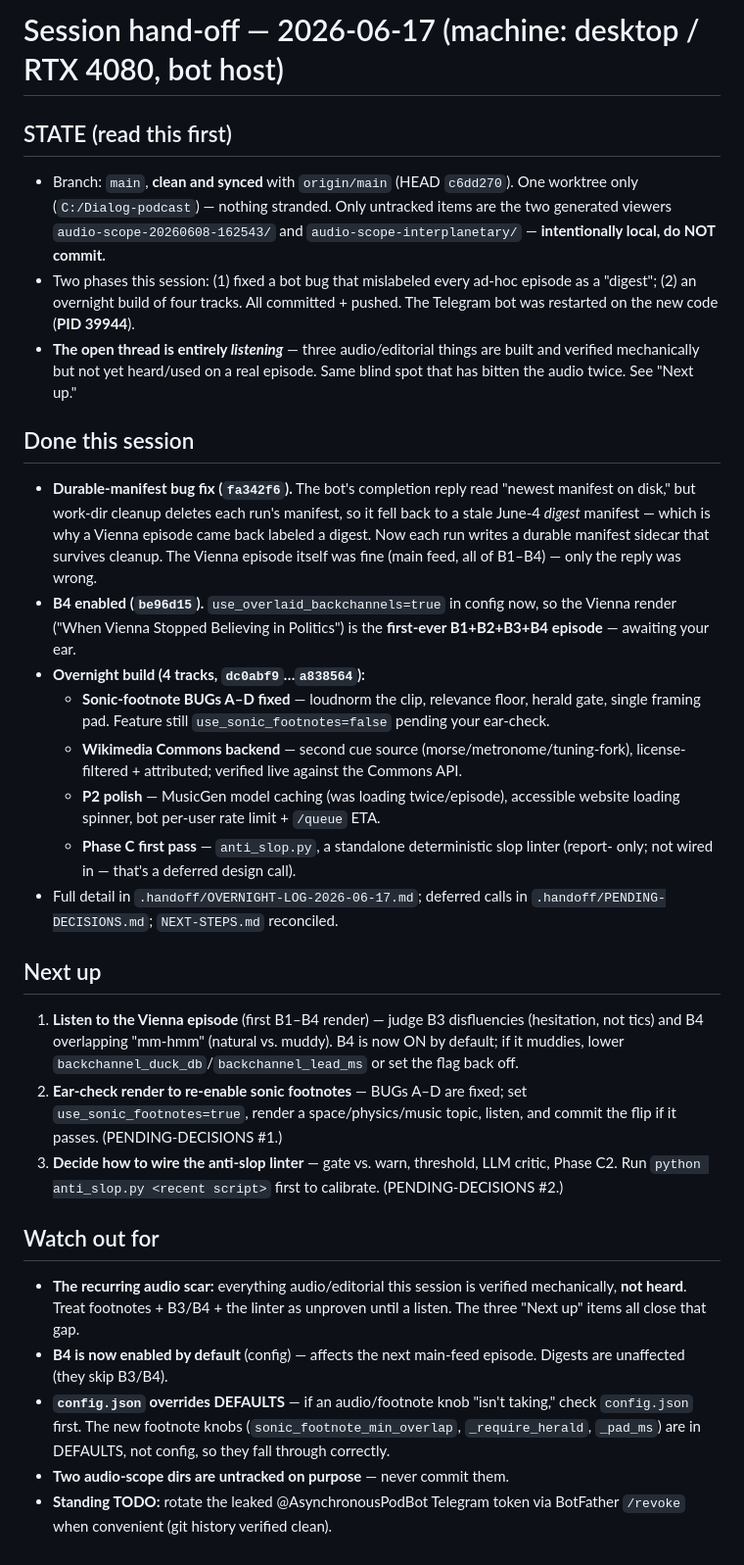
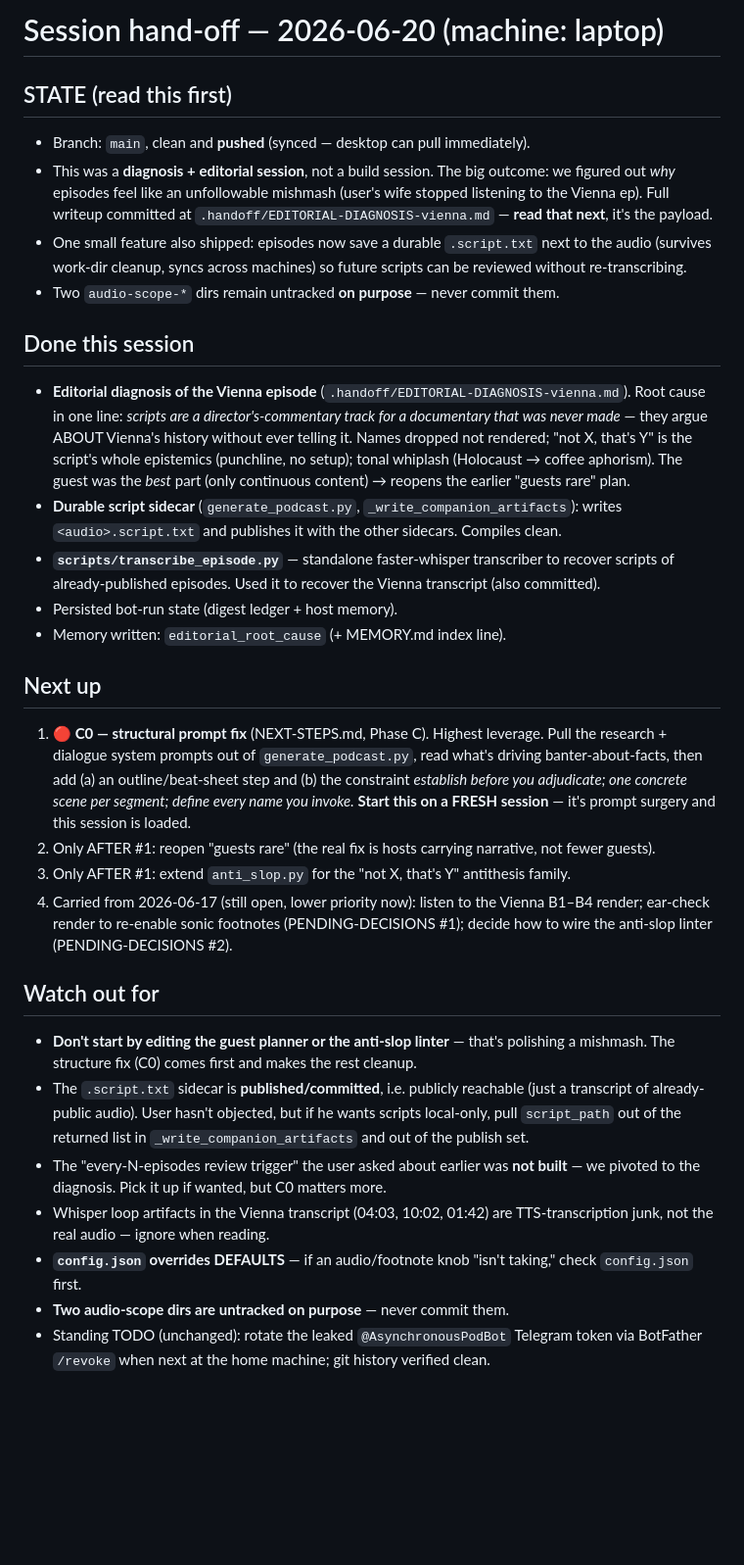
Before and after one commit to rauscha/Dialog-podcast, a Markdown page: .handoff/SESSION-HANDOFF.md, the part around the change. Shown at 98% size. Drawn GitHub-style; blank space fills up the shorter version.

Commit message:
docs: session hand-off 2026-06-20 — editorial diagnosis + C0 structural fix priority
Co-Authored-By: Claude Opus 4.8 (1M context) <noreply@anthropic.com>

```diff
--- a/.handoff/SESSION-HANDOFF.md
+++ b/.handoff/SESSION-HANDOFF.md
@@ -1,61 +1,29 @@
-# Session hand-off — 2026-06-17 (machine: desktop / RTX 4080, bot host)
+# Session hand-off — 2026-06-20 (machine: laptop)
 
 ## STATE (read this first)
-
-- Branch: `main`, **clean and synced** with `origin/main` (HEAD `c6dd270`). One worktree
-  only (`C:/Dialog-podcast`) — nothing stranded. Only untracked items are the two
-  generated viewers `audio-scope-20260608-162543/` and `audio-scope-interplanetary/` —
-  **intentionally local, do NOT commit.**
-- Two phases this session: (1) fixed a bot bug that mislabeled every ad-hoc episode as a
-  "digest"; (2) an overnight build of four tracks. All committed + pushed. The Telegram
-  bot was restarted on the new code (**PID 39944**).
-- **The open thread is entirely *listening*** — three audio/editorial things are built and
-  verified mechanically but not yet heard/used on a real episode. Same blind spot that has
-  bitten the audio twice. See "Next up."
+- Branch: `main`, clean and **pushed** (synced — desktop can pull immediately).
+- This was a **diagnosis + editorial session**, not a build session. The big outcome: we figured out *why* episodes feel like an unfollowable mishmash (user's wife stopped listening to the Vienna ep). Full writeup committed at `.handoff/EDITORIAL-DIAGNOSIS-vienna.md` — **read that next**, it's the payload.
+- One small feature also shipped: episodes now save a durable `.script.txt` next to the audio (survives work-dir cleanup, syncs across machines) so future scripts can be reviewed without re-transcribing.
+- Two `audio-scope-*` dirs remain untracked **on purpose** — never commit them.
 
 ## Done this session
-
-- **Durable-manifest bug fix (`fa342f6`).** The bot's completion reply read "newest
-  manifest on disk," but work-dir cleanup deletes each run's manifest, so it fell back to a
-  stale June-4 *digest* manifest — which is why a Vienna episode came back labeled a digest.
-  Now each run writes a durable manifest sidecar that survives cleanup. The Vienna episode
-  itself was fine (main feed, all of B1–B4) — only the reply was wrong.
-- **B4 enabled (`be96d15`).** `use_overlaid_backchannels=true` in config now, so the Vienna
-  render ("When Vienna Stopped Believing in Politics") is the **first-ever B1+B2+B3+B4
-  episode** — awaiting your ear.
-- **Overnight build (4 tracks, `dc0abf9`…`a838564`):**
-  - **Sonic-footnote BUGs A–D fixed** — loudnorm the clip, relevance floor, herald gate,
-    single framing pad. Feature still `use_sonic_footnotes=false` pending your ear-check.
-  - **Wikimedia Commons backend** — second cue source (morse/metronome/tuning-fork), license-
-    filtered + attributed; verified live against the Commons API.
-  - **P2 polish** — MusicGen model caching (was loading twice/episode), accessible website
-    loading spinner, bot per-user rate limit + `/queue` ETA.
-  - **Phase C first pass** — `anti_slop.py`, a standalone deterministic slop linter (report-
-    only; not wired in — that's a deferred design call).
-- Full detail in `.handoff/OVERNIGHT-LOG-2026-06-17.md`; deferred calls in
-  `.handoff/PENDING-DECISIONS.md`; `NEXT-STEPS.md` reconciled.
+- **Editorial diagnosis of the Vienna episode** (`.handoff/EDITORIAL-DIAGNOSIS-vienna.md`). Root cause in one line: *scripts are a director's-commentary track for a documentary that was never made* — they argue ABOUT Vienna's history without ever telling it. Names dropped not rendered; "not X, that's Y" is the script's whole epistemics (punchline, no setup); tonal whiplash (Holocaust → coffee aphorism). The guest was the *best* part (only continuous content) → reopens the earlier "guests rare" plan.
+- **Durable script sidecar** (`generate_podcast.py`, `_write_companion_artifacts`): writes `<audio>.script.txt` and publishes it with the other sidecars. Compiles clean.
+- **`scripts/transcribe_episode.py`** — standalone faster-whisper transcriber to recover scripts of already-published episodes. Used it to recover the Vienna transcript (also committed).
+- Persisted bot-run state (digest ledger + host memory).
+- Memory written: `editorial_root_cause` (+ MEMORY.md index line).
 
 ## Next up
-
-1. **Listen to the Vienna episode** (first B1–B4 render) — judge B3 disfluencies (hesitation,
-   not tics) and B4 overlapping "mm-hmm" (natural vs. muddy). B4 is now ON by default; if it
-   muddies, lower `backchannel_duck_db`/`backchannel_lead_ms` or set the flag back off.
-2. **Ear-check render to re-enable sonic footnotes** — BUGs A–D are fixed; set
-   `use_sonic_footnotes=true`, render a space/physics/music topic, listen, and commit the
-   flip if it passes. (PENDING-DECISIONS #1.)
-3. **Decide how to wire the anti-slop linter** — gate vs. warn, threshold, LLM critic, Phase
-   C2. Run `python anti_slop.py <recent script>` first to calibrate. (PENDING-DECISIONS #2.)
+1. **🔴 C0 — structural prompt fix** (NEXT-STEPS.md, Phase C). Highest leverage. Pull the research + dialogue system prompts out of `generate_podcast.py`, read what's driving banter-about-facts, then add (a) an outline/beat-sheet step and (b) the constraint *establish before you adjudicate; one concrete scene per segment; define every name you invoke.* **Start this on a FRESH session** — it's prompt surgery and this session is loaded.
+2. Only AFTER #1: reopen "guests rare" (the real fix is hosts carrying narrative, not fewer guests).
+3. Only AFTER #1: extend `anti_slop.py` for the "not X, that's Y" antithesis family.
+4. Carried from 2026-06-17 (still open, lower priority now): listen to the Vienna B1–B4 render; ear-check render to re-enable sonic footnotes (PENDING-DECISIONS #1); decide how to wire the anti-slop linter (PENDING-DECISIONS #2).
 
 ## Watch out for
-
-- **The recurring audio scar:** everything audio/editorial this session is verified
-  mechanically, **not heard**. Treat footnotes + B3/B4 + the linter as unproven until a
-  listen. The three "Next up" items all close that gap.
-- **B4 is now enabled by default** (config) — affects the next main-feed episode. Digests are
-  unaffected (they skip B3/B4).
-- **`config.json` overrides DEFAULTS** — if an audio/footnote knob "isn't taking," check
-  `config.json` first. The new footnote knobs (`sonic_footnote_min_overlap`, `_require_herald`,
-  `_pad_ms`) are in DEFAULTS, not config, so they fall through correctly.
+- **Don't start by editing the guest planner or the anti-slop linter** — that's polishing a mishmash. The structure fix (C0) comes first and makes the rest cleanup.
+- The `.script.txt` sidecar is **published/committed**, i.e. publicly reachable (just a transcript of already-public audio). User hasn't objected, but if he wants scripts local-only, pull `script_path` out of the returned list in `_write_companion_artifacts` and out of the publish set.
+- The "every-N-episodes review trigger" the user asked about earlier was **not built** — we pivoted to the diagnosis. Pick it up if wanted, but C0 matters more.
+- Whisper loop artifacts in the Vienna transcript (04:03, 10:02, 01:42) are TTS-transcription junk, not the real audio — ignore when reading.
+- **`config.json` overrides DEFAULTS** — if an audio/footnote knob "isn't taking," check `config.json` first.
 - **Two audio-scope dirs are untracked on purpose** — never commit them.
-- **Standing TODO:** rotate the leaked @AsynchronousPodBot Telegram token via BotFather
-  `/revoke` when convenient (git history verified clean).
+- Standing TODO (unchanged): rotate the leaked `@AsynchronousPodBot` Telegram token via BotFather `/revoke` when next at the home machine; git history verified clean.
```
Also changed, not shown: NEXT-STEPS.md (+3 -0 lines).
